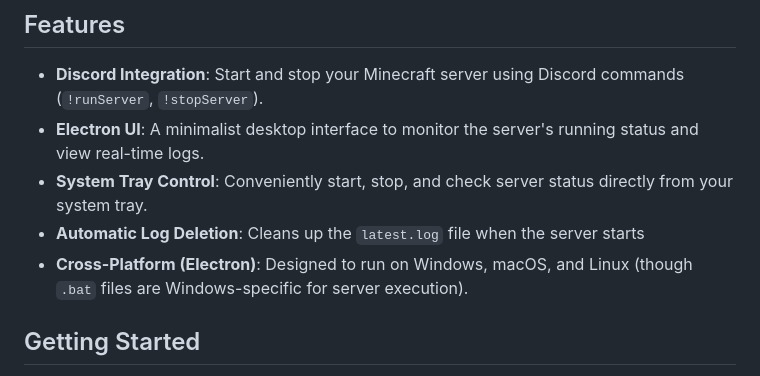
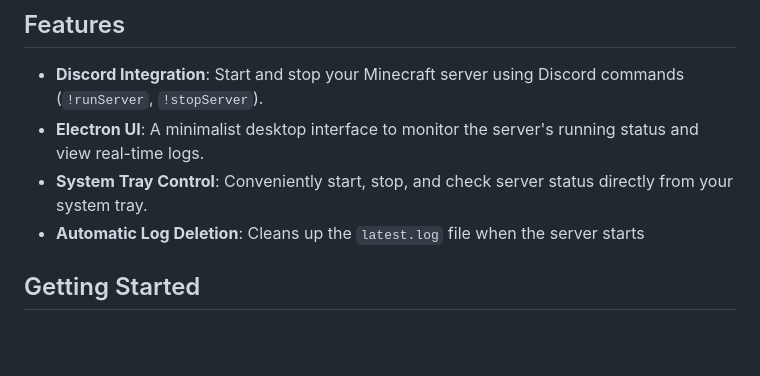
Before and after one commit to AkkiKbl/discordBot-MCServer, a Markdown page: README.md, the part around the change. Drawn GitHub-style; blank space fills up the shorter version.

```diff
--- a/README.md
+++ b/README.md
@@ -8,7 +8,6 @@ A desktop application built with Electron that acts as a Discord bot to manage a
 * **Electron UI**: A minimalist desktop interface to monitor the server's running status and view real-time logs.
 * **System Tray Control**: Conveniently start, stop, and check server status directly from your system tray.
 * **Automatic Log Deletion**: Cleans up the `latest.log` file when the server starts
-* **Cross-Platform (Electron)**: Designed to run on Windows, macOS, and Linux (though `.bat` files are Windows-specific for server execution).
 
 ## Getting Started
 
```
